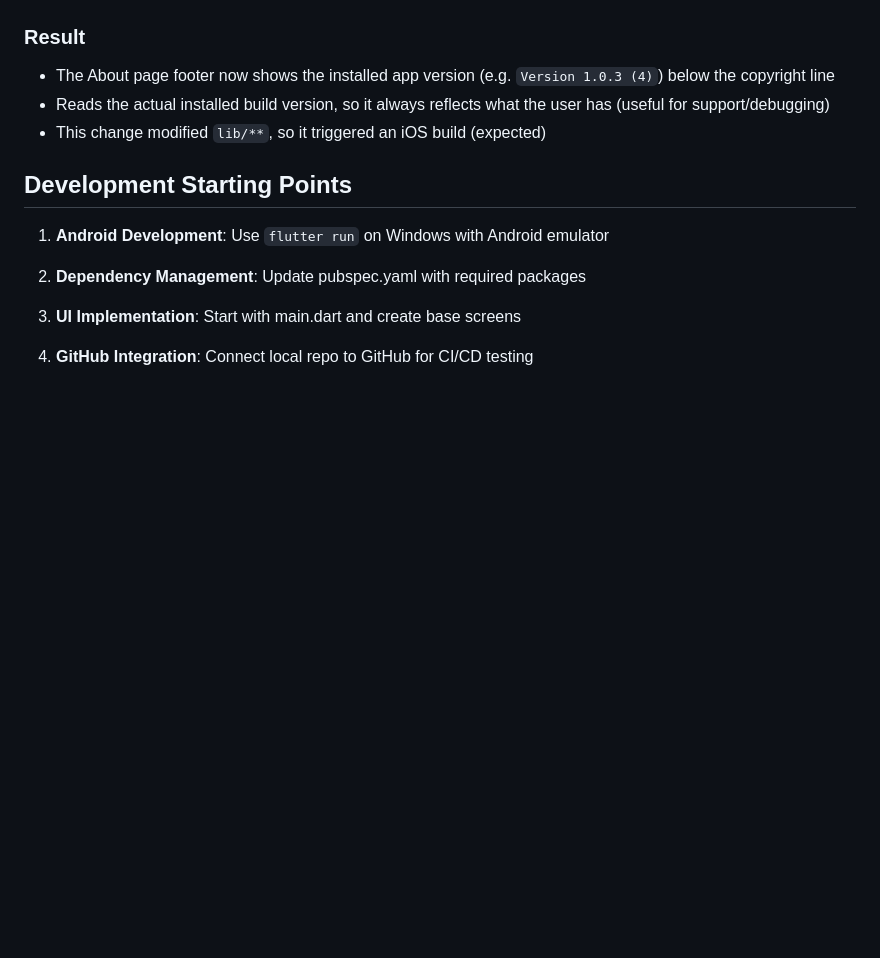
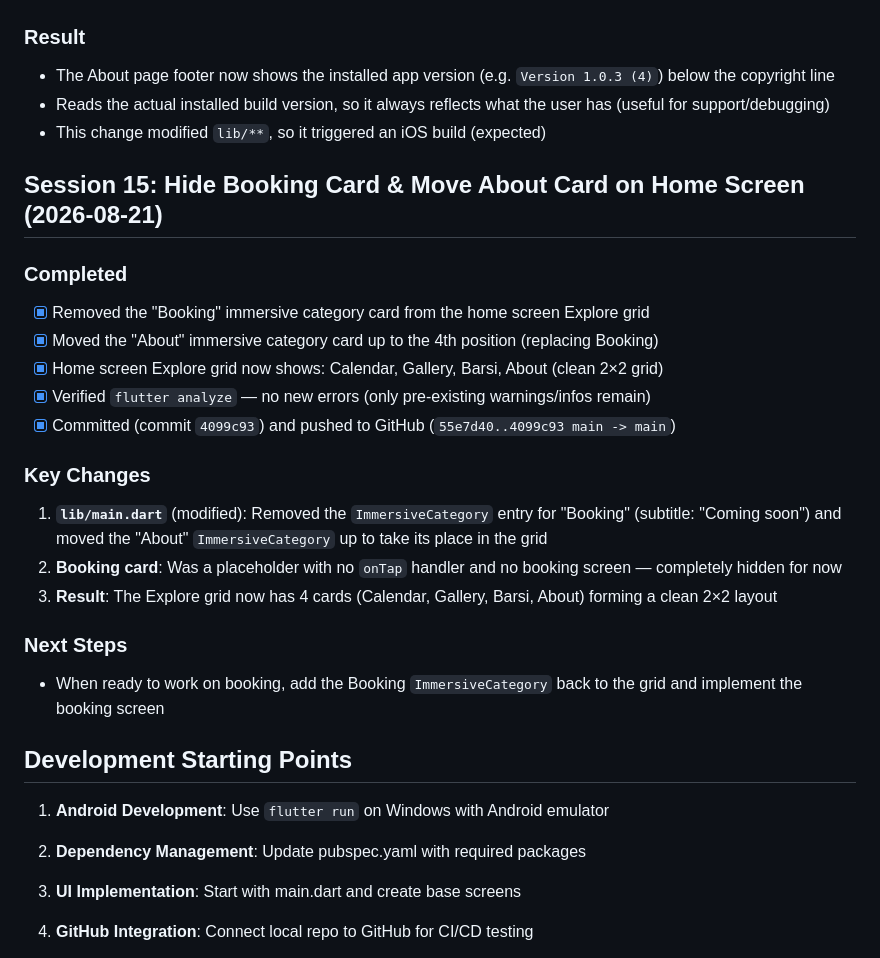
Before and after one commit to kodihammer73/Gurdwaraapp, a Markdown page: memory-bank/progress-log.md, the part around the change. Rendered like a GitHub page; blank space fills up the shorter version.

Commit message:
Update progress log: hide booking card, move About card

```diff
--- a/memory-bank/progress-log.md
+++ b/memory-bank/progress-log.md
@@ -468,6 +468,23 @@ Two iOS build actions were running at the same time for commits `002d6ed` and `c
 - Reads the actual installed build version, so it always reflects what the user has (useful for support/debugging)
 - This change modified `lib/**`, so it triggered an iOS build (expected)
 
+## Session 15: Hide Booking Card & Move About Card on Home Screen (2026-08-21)
+
+### Completed
+- [x] Removed the "Booking" immersive category card from the home screen Explore grid
+- [x] Moved the "About" immersive category card up to the 4th position (replacing Booking)
+- [x] Home screen Explore grid now shows: Calendar, Gallery, Barsi, About (clean 2×2 grid)
+- [x] Verified `flutter analyze` — no new errors (only pre-existing warnings/infos remain)
+- [x] Committed (commit `4099c93`) and pushed to GitHub (`55e7d40..4099c93 main -> main`)
+
+### Key Changes
+1. **`lib/main.dart`** (modified): Removed the `ImmersiveCategory` entry for "Booking" (subtitle: "Coming soon") and moved the "About" `ImmersiveCategory` up to take its place in the grid
+2. **Booking card**: Was a placeholder with no `onTap` handler and no booking screen — completely hidden for now
+3. **Result**: The Explore grid now has 4 cards (Calendar, Gallery, Barsi, About) forming a clean 2×2 layout
+
+### Next Steps
+- When ready to work on booking, add the Booking `ImmersiveCategory` back to the grid and implement the booking screen
+
 ## Development Starting Points
 
 
```
